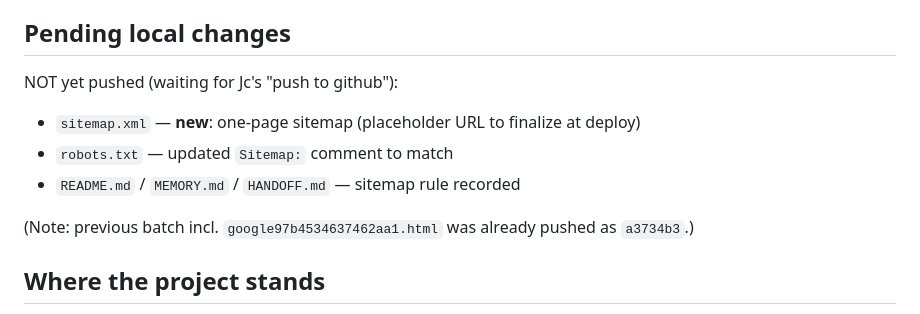
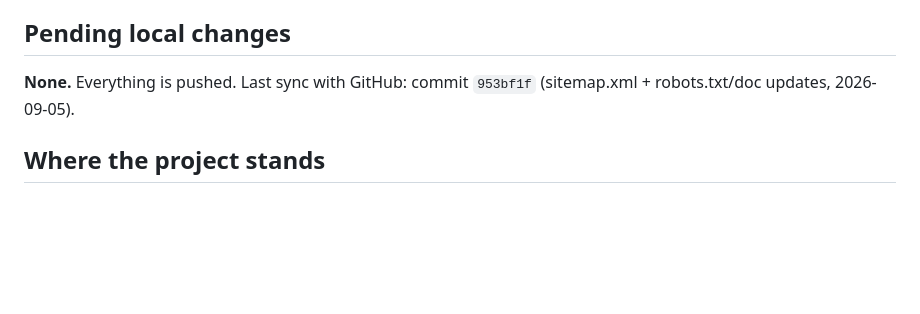
Before and after one commit to fivecoinvest-blip/jcpro, a Markdown page: HANDOFF.md, the part around the change. Rendered like a GitHub page; blank space fills up the shorter version.

Commit message:
Sync handoff tracker after sitemap push
Generated with Codebuff 🤖
Co-Authored-By: Codebuff <noreply@codebuff.com>

```diff
--- a/HANDOFF.md
+++ b/HANDOFF.md
@@ -10,13 +10,8 @@
 
 ## Pending local changes
 
-NOT yet pushed (waiting for Jc's "push to github"):
-
-- `sitemap.xml` — **new**: one-page sitemap (placeholder URL to finalize at deploy)
-- `robots.txt` — updated `Sitemap:` comment to match
-- `README.md` / `MEMORY.md` / `HANDOFF.md` — sitemap rule recorded
-
-(Note: previous batch incl. `google97b4534637462aa1.html` was already pushed as `a3734b3`.)
+**None.** Everything is pushed. Last sync with GitHub: commit `953bf1f`
+(sitemap.xml + robots.txt/doc updates, 2026-09-05).
 
 ## Where the project stands
 
```
